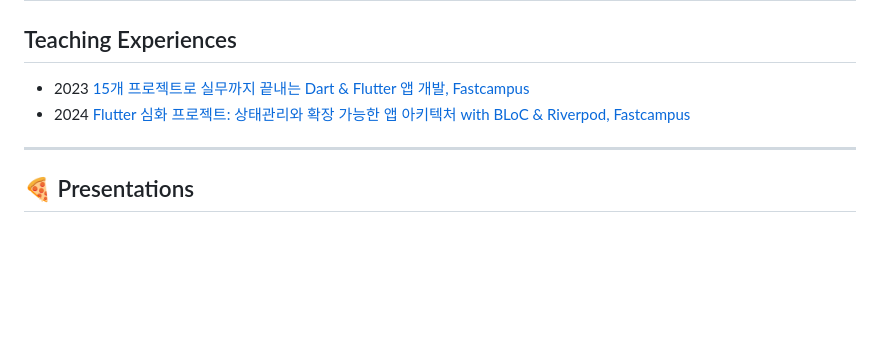
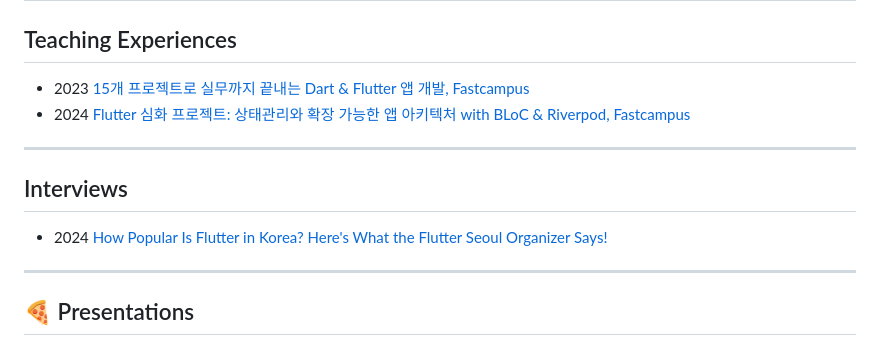
Before and after one commit to JAICHANGPARK/JAICHANGPARK, a Markdown page: README.md, the part around the change. GitHub-like rendering; blank space fills up the shorter version.

```diff
--- a/README.md
+++ b/README.md
@@ -102,6 +102,11 @@
 
 ---
 
+## Interviews
+- 2024 [How Popular Is Flutter in Korea? Here's What the Flutter Seoul Organizer Says!](https://youtu.be/Tag-GmeF-2I?feature=shared)
+
+---
+
 ## 🍕 Presentations
 - [DEVFEST SongDo 19"] (Flutter) Flutter로 IoT앱 개발기 (2019): [[Link]](https://youtu.be/inRfBJMCsQU), [[Repo]](https://github.com/JAICHANGPARK/devfest2019_songdo)
 - [Flutter Day Extended Korea] 이제 Null 안전하게 지켜줄게 (2020): [[Link]](https://youtu.be/h-LoVm6NMYs), [[Repo]](https://github.com/JAICHANGPARK/flutter_day_extended_seoul_2020)
```
